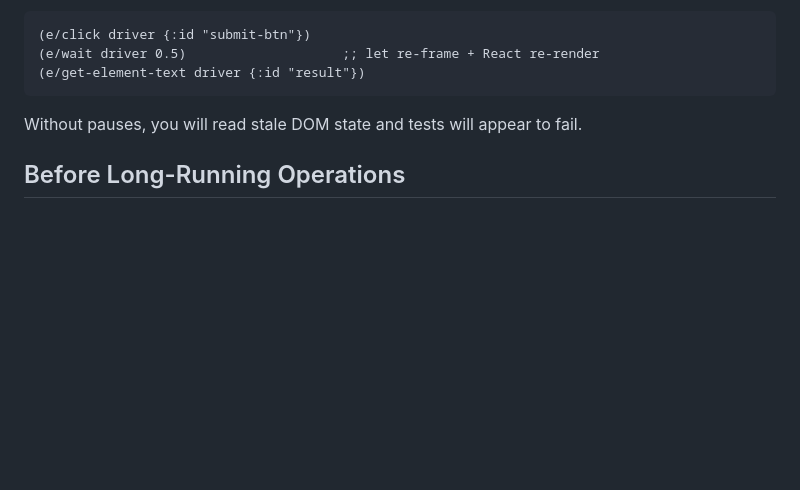
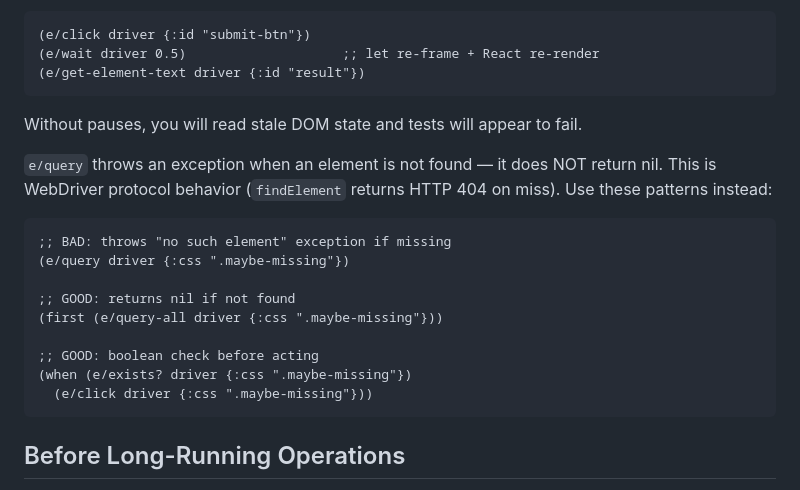
Before and after one commit to vpalichev/nrepl-bridge, a Markdown page: CLAUDE.md, the part around the change. Rendered like a GitHub page; blank space fills up the shorter version.

Commit message:
docs: add etaoin query-all/exists? patterns for nil-on-missing
e/query throws on element not found (WebDriver 404). Document
the query-all + first pattern and e/exists? as safe alternatives.

Co-Authored-By: Claude Opus 4.6 (1M context) <noreply@anthropic.com>

````diff
--- a/CLAUDE.md
+++ b/CLAUDE.md
@@ -100,6 +100,20 @@ Etaoin executes WebDriver commands faster than the browser can render or complet
 
 Without pauses, you will read stale DOM state and tests will appear to fail.
 
+`e/query` throws an exception when an element is not found — it does NOT return nil. This is WebDriver protocol behavior (`findElement` returns HTTP 404 on miss). Use these patterns instead:
+
+```clojure
+;; BAD: throws "no such element" exception if missing
+(e/query driver {:css ".maybe-missing"})
+
+;; GOOD: returns nil if not found
+(first (e/query-all driver {:css ".maybe-missing"}))
+
+;; GOOD: boolean check before acting
+(when (e/exists? driver {:css ".maybe-missing"})
+  (e/click driver {:css ".maybe-missing"}))
+```
+
 ## Before Long-Running Operations
 
 Confirm with the user before any `nrepl_send` expected to take more than a few seconds. This includes: starting servers, running test suites, etaoin browser scenarios, large compilation cycles, dataset processing, blocking I/O against external services.
````
